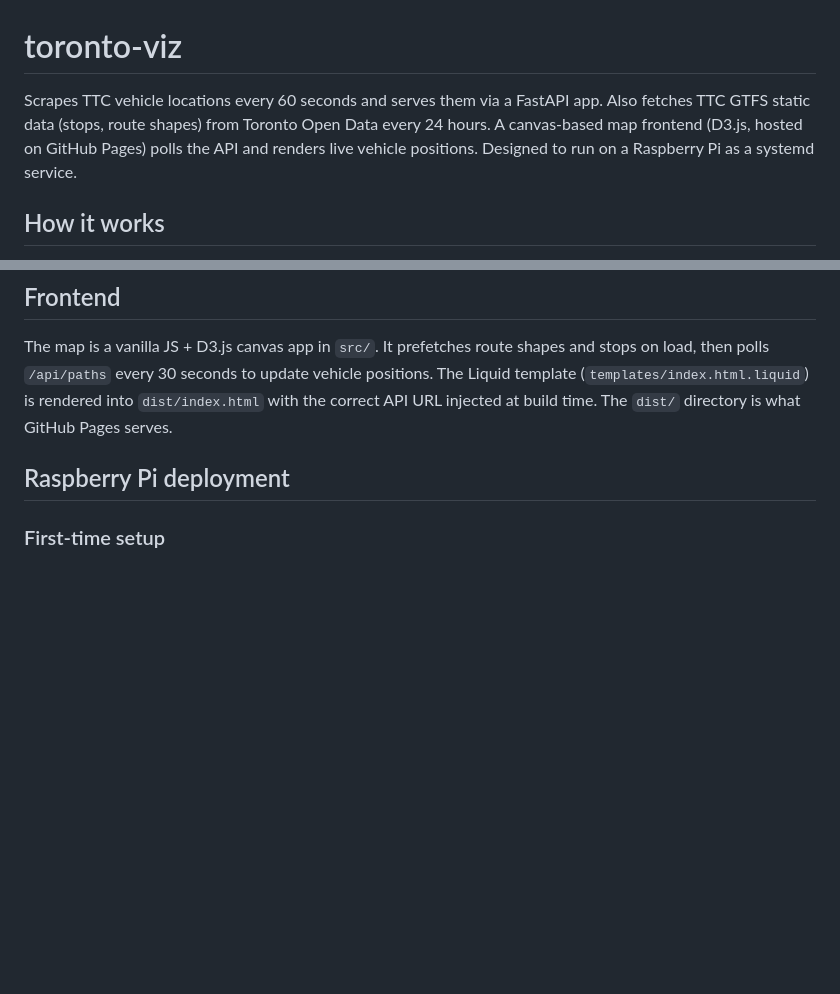
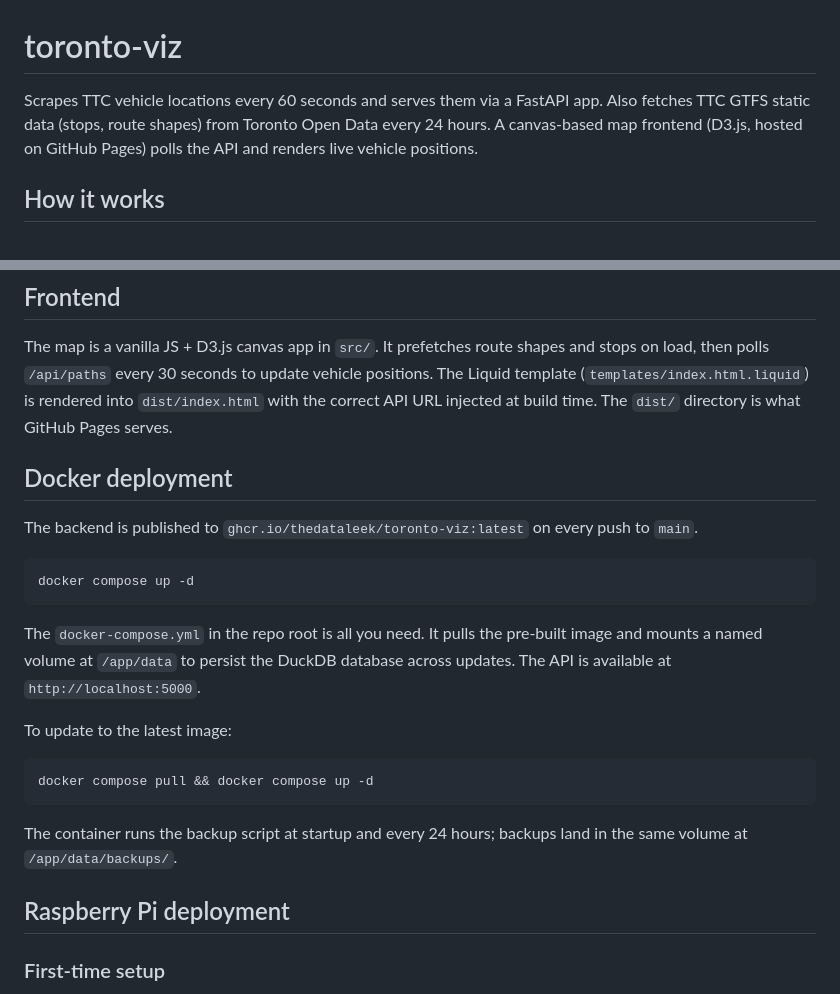
Before and after one commit to TheDataLeek/toronto-viz, a Markdown page: README.md, 2 parts joined by grey strips. Rendered like a GitHub page; blank space fills up the shorter version.

Commit message:
docs: update README.md to remove Raspberry Pi note and add Docker deployment guide
- Removed the note about running the application as a systemd service on a Raspberry Pi in the introduction.
- Added a Docker deployment section with instructions on running the application using Docker Compose.
- Detailed the process for updating the Docker image and highlighted the backup functionality included in the Docker setup.
- Minor rephrasing for clarity and accuracy in describing the project's setup and usage.

````diff
--- a/README.md
+++ b/README.md
@@ -1,6 +1,6 @@
 # toronto-viz
 
-Scrapes TTC vehicle locations every 60 seconds and serves them via a FastAPI app. Also fetches TTC GTFS static data (stops, route shapes) from Toronto Open Data every 24 hours. A canvas-based map frontend (D3.js, hosted on GitHub Pages) polls the API and renders live vehicle positions. Designed to run on a Raspberry Pi as a systemd service.
+Scrapes TTC vehicle locations every 60 seconds and serves them via a FastAPI app. Also fetches TTC GTFS static data (stops, route shapes) from Toronto Open Data every 24 hours. A canvas-based map frontend (D3.js, hosted on GitHub Pages) polls the API and renders live vehicle positions.
 
 ## How it works
 
@@ -41,6 +41,24 @@ The `tests/test_scraper.py` suite uses in-memory DuckDB. `test_db_write` require
 
 The map is a vanilla JS + D3.js canvas app in `src/`. It prefetches route shapes and stops on load, then polls `/api/paths` every 30 seconds to update vehicle positions. The Liquid template (`templates/index.html.liquid`) is rendered into `dist/index.html` with the correct API URL injected at build time. The `dist/` directory is what GitHub Pages serves.
 
+## Docker deployment
+
+The backend is published to `ghcr.io/thedataleek/toronto-viz:latest` on every push to `main`.
+
+```sh
+docker compose up -d
+```
+
+The `docker-compose.yml` in the repo root is all you need. It pulls the pre-built image and mounts a named volume at `/app/data` to persist the DuckDB database across updates. The API is available at `http://localhost:5000`.
+
+To update to the latest image:
+
+```sh
+docker compose pull && docker compose up -d
+```
+
+The container runs the backup script at startup and every 24 hours; backups land in the same volume at `/app/data/backups/`.
+
 ## Raspberry Pi deployment
 
 ### First-time setup
````
